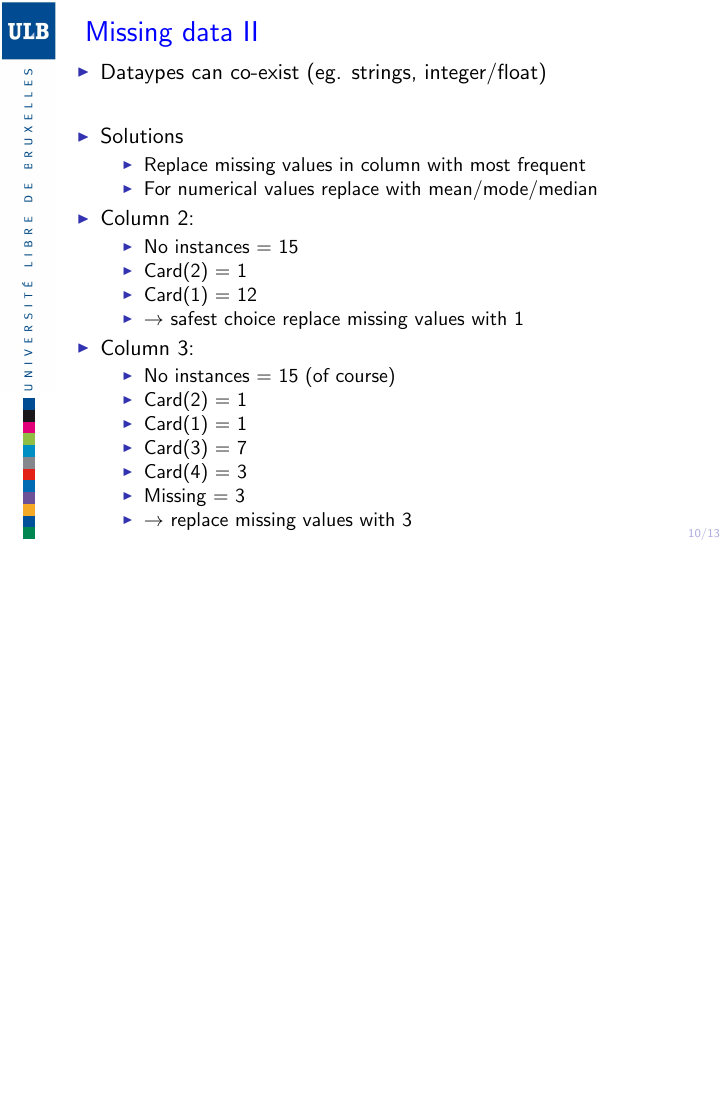
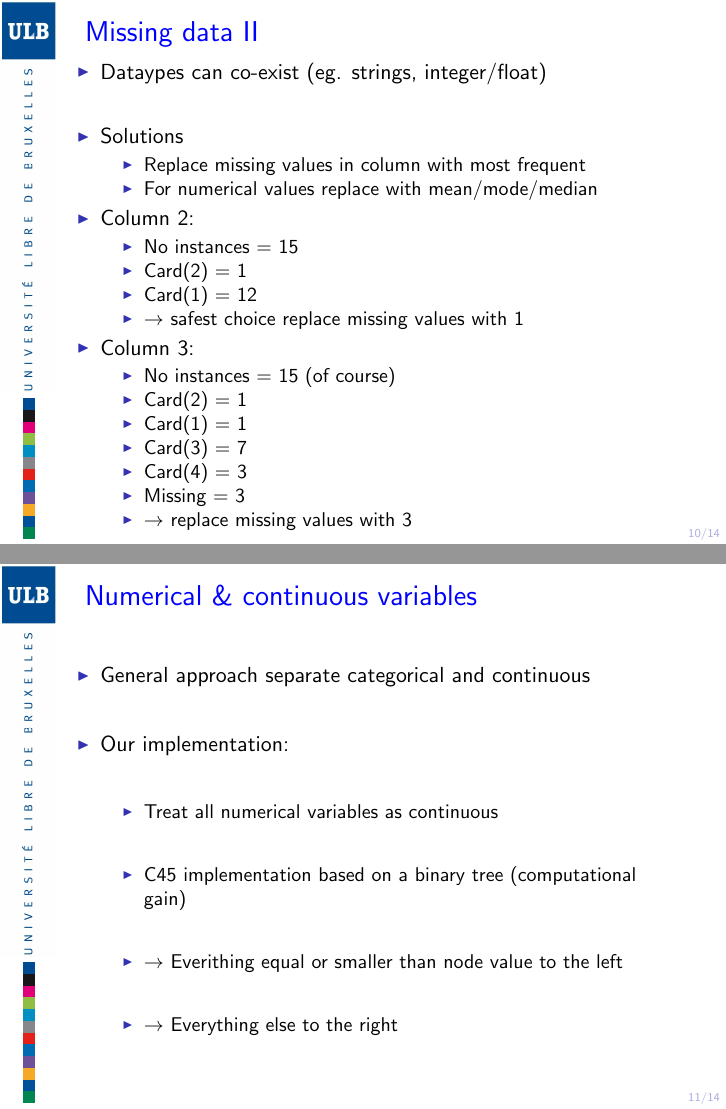
Before and after one commit to sisi2/CombinatorialOp, LaTeX slides (Presentation/slides.tex): page 10 of 13 before the commit and pages 10 and 11 of 14 after it, the two joined at a grey line, the shorter picture padded with empty space. Compiled offline with pdfLaTeX.

Commit message:
numerical

```diff
--- a/Presentation/slides.tex
+++ b/Presentation/slides.tex
@@ -197,15 +197,27 @@ ID3 versus C4.5}
 \item Missing = 3
 \item $\rightarrow$ replace missing values with 3
 \end{itemize}
-
-
-
 \end{itemize}
-
-
 \end{frame}
 
-
+\begin{frame}
+\frametitle{Numerical \& continuous variables}
+\begin{itemize}
+\item General approach separate categorical and continuous
+\vfill
+\item Our implementation:
+\begin{itemize}
+\vfill
+\item Treat all numerical variables as continuous
+\vfill
+\item C45 implementation based on  a binary tree (computational gain)
+\vfill
+\item $\rightarrow$ Everithing equal or smaller than node value to the left
+\vfill
+\item $\rightarrow$ Everything else to the right
+\end{itemize}
+\end{itemize}
+\end{frame}
 
 
 
```
Also changed, not shown: Presentation/slides.pdf, 4 other files.
